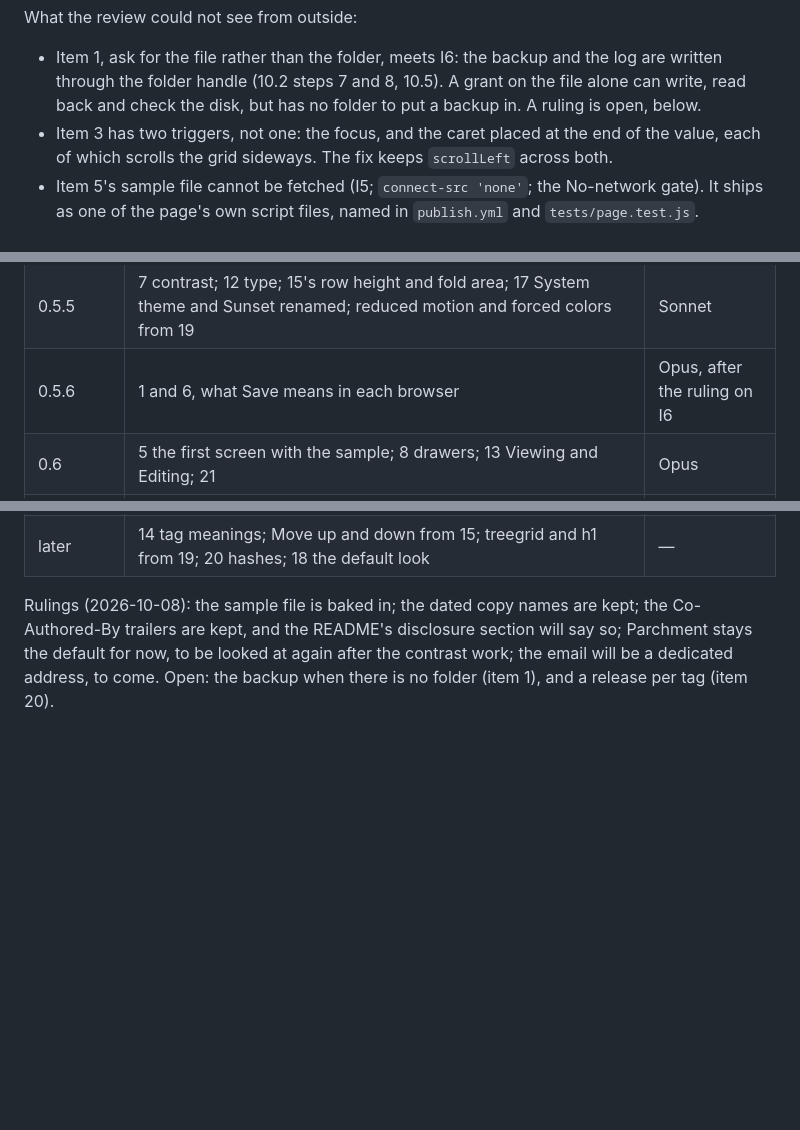
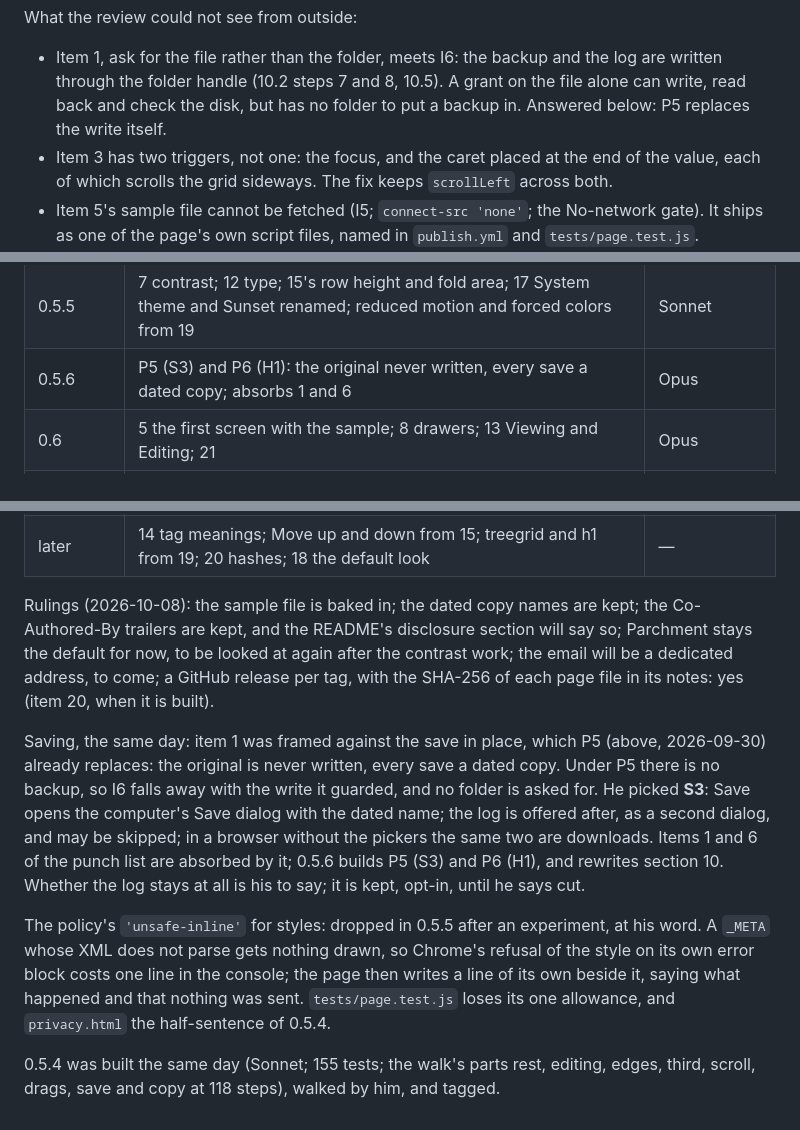
Before and after one commit to bunahu/gedcom-viewer, a Markdown page: BUILD-BRIEF.md, 3 parts joined by grey strips. GitHub-like rendering; blank space fills up the shorter version.

Commit message:
BUILD-BRIEF: 0.5.4 tagged; S3 picked for P5, which retires I6; the style allowance to go in 0.5.5
Co-Authored-By: Claude Fable 5.1 <noreply@anthropic.com>

```diff
--- a/BUILD-BRIEF.md
+++ b/BUILD-BRIEF.md
@@ -1337,7 +1337,7 @@ What the review could not see from outside:
 
 - Item 1, ask for the file rather than the folder, meets I6: the backup and the log are written
   through the folder handle (10.2 steps 7 and 8, 10.5). A grant on the file alone can write, read
-  back and check the disk, but has no folder to put a backup in. A ruling is open, below.
+  back and check the disk, but has no folder to put a backup in. Answered below: P5 replaces the write itself.
 - Item 3 has two triggers, not one: the focus, and the caret placed at the end of the value, each
   of which scrolls the grid sideways. The fix keeps `scrollLeft` across both.
 - Item 5's sample file cannot be fetched (I5; `connect-src 'none'`; the No-network gate). It ships
@@ -1360,7 +1360,7 @@ The order, as releases, one tag per push, each tagged at the owner's word after
 |---|---|---|
 | 0.5.4 | 3 the scroll; 2 the title, with a setting; 9 spell check off and `translate="no"`; 4 the privacy wording (P4, P5) and the half-sentence; the README's local path; from 1, a plain notice when Chrome refuses a folder | Sonnet |
 | 0.5.5 | 7 contrast; 12 type; 15's row height and fold area; 17 System theme and Sunset renamed; reduced motion and forced colors from 19 | Sonnet |
-| 0.5.6 | 1 and 6, what Save means in each browser | Opus, after the ruling on I6 |
+| 0.5.6 | P5 (S3) and P6 (H1): the original never written, every save a dated copy; absorbs 1 and 6 | Opus |
 | 0.6 | 5 the first screen with the sample; 8 drawers; 13 Viewing and Editing; 21 | Opus |
 | alongside | 10 the README; 11 the strings; 16 the email | the owner writes, Sonnet applies |
 | later | 14 tag meanings; Move up and down from 15; treegrid and h1 from 19; 20 hashes; 18 the default look | — |
@@ -1368,5 +1368,22 @@ The order, as releases, one tag per push, each tagged at the owner's word after
 Rulings (2026-10-08): the sample file is baked in; the dated copy names are kept; the
 Co-Authored-By trailers are kept, and the README's disclosure section will say so; Parchment stays
 the default for now, to be looked at again after the contrast work; the email will be a dedicated
-address, to come. Open: the backup when there is no folder (item 1), and a release per tag (item
-20).
+address, to come; a GitHub release per tag, with the SHA-256 of each page file in its notes: yes
+(item 20, when it is built).
+
+Saving, the same day: item 1 was framed against the save in place, which P5 (above, 2026-09-30)
+already replaces: the original is never written, every save a dated copy. Under P5 there is no
+backup, so I6 falls away with the write it guarded, and no folder is asked for. He picked **S3**:
+Save opens the computer's Save dialog with the dated name; the log is offered after, as a second
+dialog, and may be skipped; in a browser without the pickers the same two are downloads. Items 1
+and 6 of the punch list are absorbed by it; 0.5.6 builds P5 (S3) and P6 (H1), and rewrites
+section 10. Whether the log stays at all is his to say; it is kept, opt-in, until he says cut.
+
+The policy's `'unsafe-inline'` for styles: dropped in 0.5.5 after an experiment, at his word. A
+`_META` whose XML does not parse gets nothing drawn, so Chrome's refusal of the style on its own
+error block costs one line in the console; the page then writes a line of its own beside it,
+saying what happened and that nothing was sent. `tests/page.test.js` loses its one allowance,
+and `privacy.html` the half-sentence of 0.5.4.
+
+0.5.4 was built the same day (Sonnet; 155 tests; the walk's parts rest, editing, edges, third,
+scroll, drags, save and copy at 118 steps), walked by him, and tagged.
```
